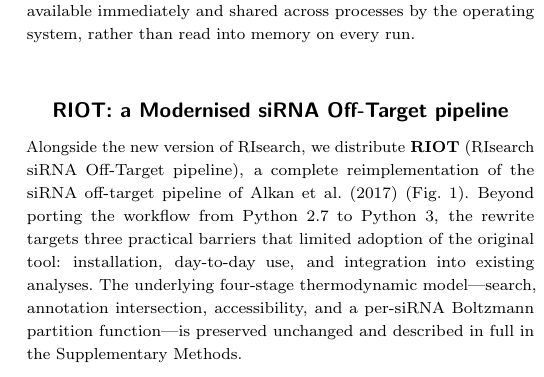
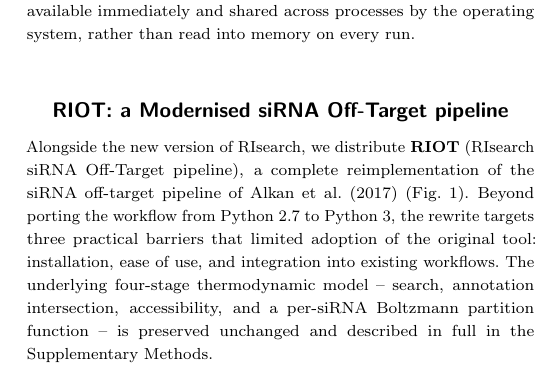
Before and after one commit to lorenzo-22/RIsearch3-Paper, a LaTeX paper (main.tex, which reads body.tex): part of one column of page 3 of 4, cut so that both start at the same text. Compiled offline with pdfLaTeX; a LaTeX package or settings file that is missing is left out.

Commit message:
Update on Overleaf.

```diff
--- a/body.tex
+++ b/body.tex
@@ -96,8 +96,8 @@ The on-disk index is memory-mapped and read without deserialisation, so a multi-
 \section{RIOT: a Modernised siRNA Off-Target pipeline}\label{sec:pipeline}
 
 Alongside the new version of RIsearch, we distribute \textbf{RIOT} (RIsearch siRNA Off-Target pipeline), a complete reimplementation of the siRNA off-target pipeline of \citet{alkan2017risearch2} (\cref{fig:summary}).
-Beyond porting the workflow from Python~2.7 to Python~3, the rewrite targets three practical barriers that limited adoption of the original tool: installation, day-to-day use, and integration into existing analyses.
-The underlying four-stage thermodynamic model---search, annotation intersection, accessibility, and a per-siRNA Boltzmann partition function---is preserved unchanged and described in full in the Supplementary Methods.
+Beyond porting the workflow from Python~2.7 to Python~3, the rewrite targets three practical barriers that limited adoption of the original tool: installation, ease of use, and integration into existing workflows.
+The underlying four-stage thermodynamic model -- search, annotation intersection, accessibility, and a per-siRNA Boltzmann partition function -- is preserved unchanged and described in full in the Supplementary Methods.
 
 \subsection*{Easier to install}
 
```
Also changed, not shown: body.tex (4 more changed lines).
